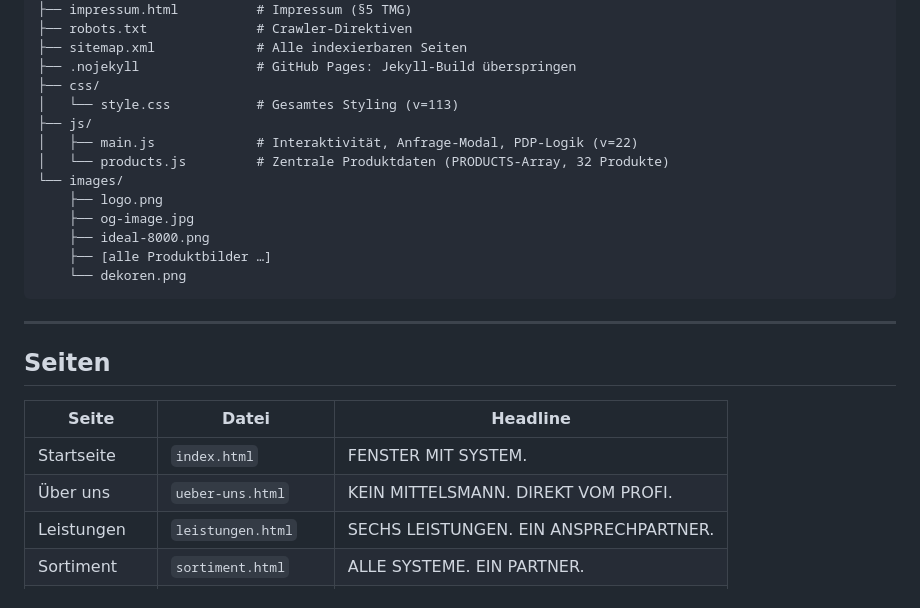
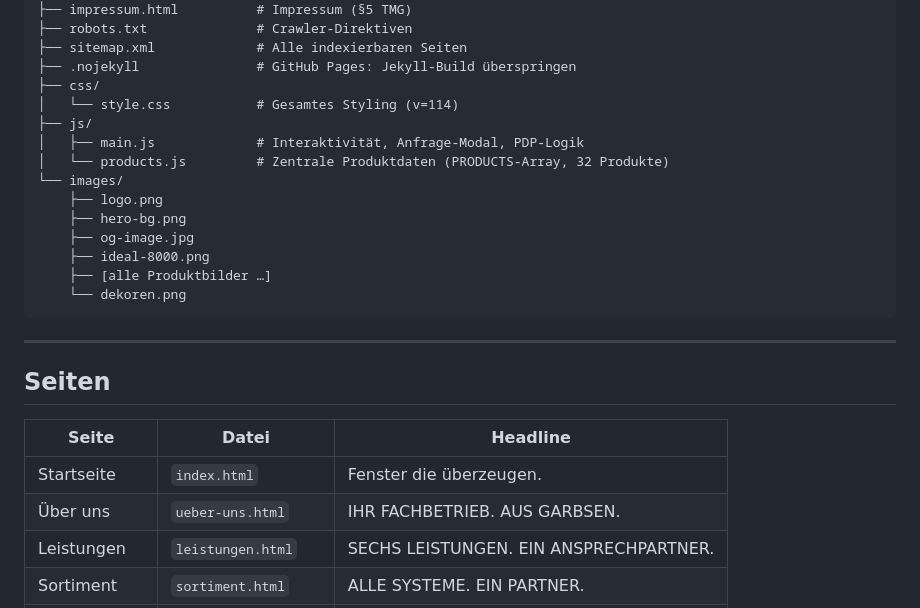
Before and after one commit to eneshome-arch/kranich-finanzen-webseite, a Markdown page: README.md, the part around one of its changes. Drawn GitHub-style.

```diff
--- a/README.md
+++ b/README.md
@@ -36,12 +37,13 @@ ozdemir-fensterbau/
 ├── sitemap.xml             # Alle indexierbaren Seiten
 ├── .nojekyll               # GitHub Pages: Jekyll-Build überspringen
 ├── css/
-│   └── style.css           # Gesamtes Styling (v=113)
+│   └── style.css           # Gesamtes Styling (v=114)
 ├── js/
-│   ├── main.js             # Interaktivität, Anfrage-Modal, PDP-Logik (v=22)
+│   ├── main.js             # Interaktivität, Anfrage-Modal, PDP-Logik
 │   └── products.js         # Zentrale Produktdaten (PRODUCTS-Array, 32 Produkte)
 └── images/
     ├── logo.png
+    ├── hero-bg.png
     ├── og-image.jpg
     ├── ideal-8000.png
     ├── [alle Produktbilder …]
@@ -54,8 +56,8 @@ ozdemir-fensterbau/
 
 | Seite | Datei | Headline |
 |-------|-------|----------|
-| Startseite | `index.html` | FENSTER MIT SYSTEM. |
-| Über uns | `ueber-uns.html` | KEIN MITTELSMANN. DIREKT VOM PROFI. |
+| Startseite | `index.html` | Fenster die überzeugen. |
+| Über uns | `ueber-uns.html` | IHR FACHBETRIEB. AUS GARBSEN. |
 | Leistungen | `leistungen.html` | SECHS LEISTUNGEN. EIN ANSPRECHPARTNER. |
 | Sortiment | `sortiment.html` | ALLE SYSTEME. EIN PARTNER. |
 | Produktdetail | `produkt/index.html` | Dynamisch via `?id=` URL-Parameter |
```
Also changed, not shown: other parts of README.md (+14 -18 lines).
